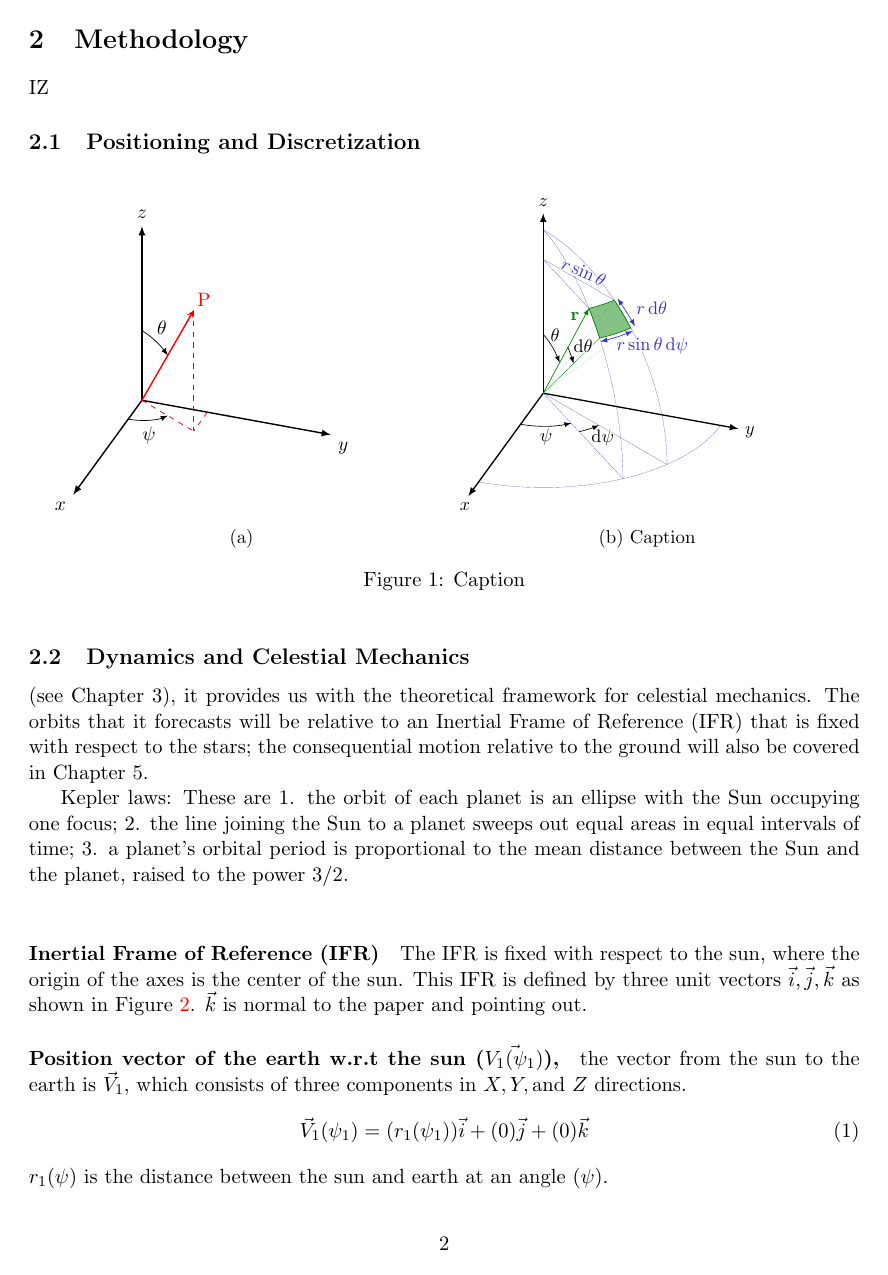
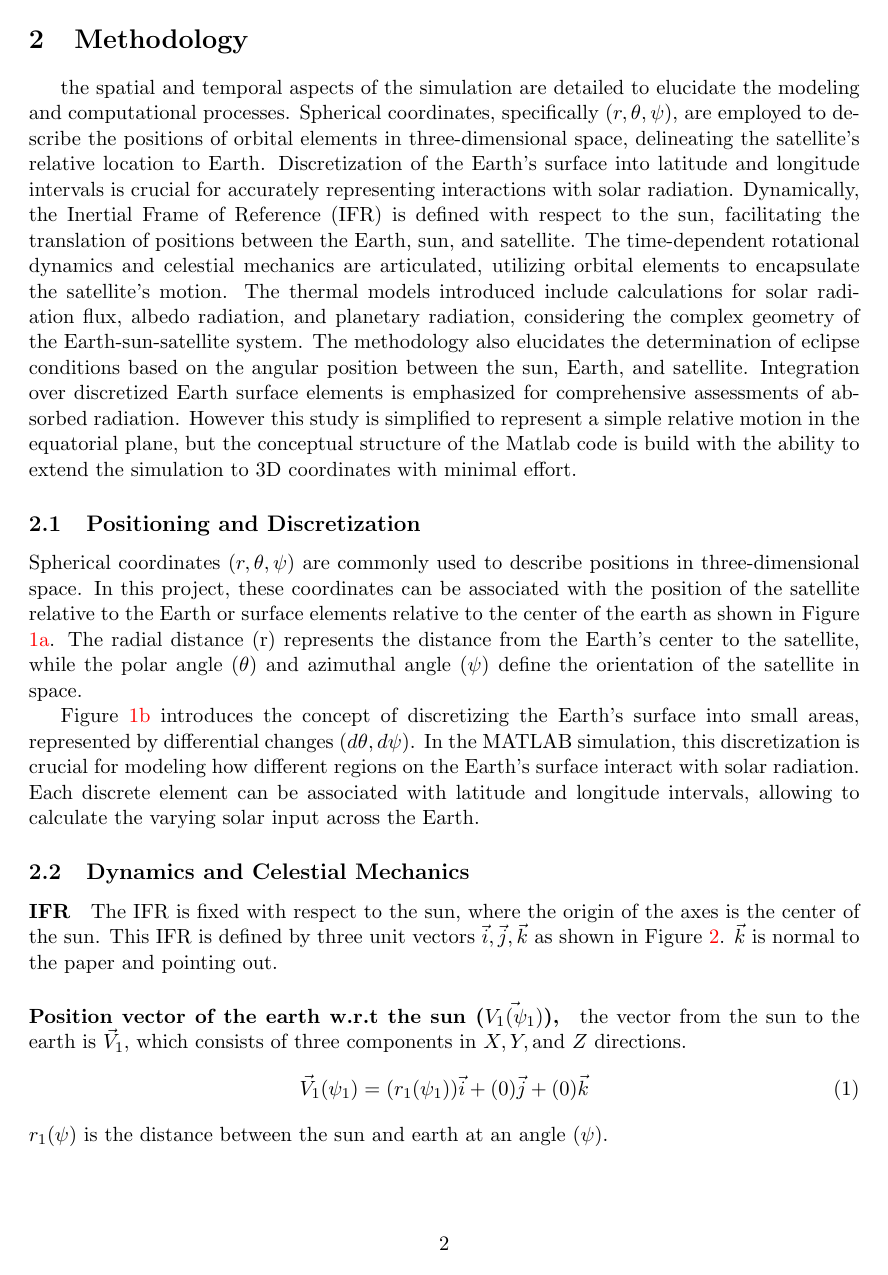
Before and after one commit to IslamZaid/SS_HW3, a LaTeX document (main.tex): page 2 of 12 before the commit and page 2 of 14 after it. Compiled offline with pdfLaTeX.

Commit message:
overleaf

```diff
--- a/main.tex
+++ b/main.tex
@@ -120,11 +120,18 @@ The thermal factors that affect a satellite
 
 
 %%%%%%%%%%%%%%%%%%%%%%%%%%%%%%%%%%%%%%%%%%%%%%%%%%%%%%%%%%%%%%%%%%%%%%%%%%%%%%%%
-\section{Methodology} IZ  %%%%%%%%%%%%%%%%%%%%%%%%%%%%%%%%%%%%%%%%%%%%%%%%%%%%%%
+\section{Methodology}   %%%%%%%%%%%%%%%%%%%%%%%%%%%%%%%%%%%%%%%%%%%%%%%%%%%%%%
 %%%%%%%%%%%%%%%%%%%%%%%%%%%%%%%%%%%%%%%%%%%%%%%%%%%%%%%%%%%%%%%%%%%%%%%%%%%%%%%%
 \indent
+
+the spatial and temporal aspects of the simulation are detailed to elucidate the modeling and computational processes. Spherical coordinates, specifically ($r, \theta, \psi$), are employed to describe the positions of orbital elements in three-dimensional space, delineating the satellite's relative location to Earth. Discretization of the Earth's surface into latitude and longitude intervals is crucial for accurately representing interactions with solar radiation. Dynamically, the \ac{IFR} is defined with respect to the sun, facilitating the translation of positions between the Earth, sun, and satellite. The time-dependent rotational dynamics and celestial mechanics are articulated, utilizing orbital elements to encapsulate the satellite's motion. The thermal models introduced include calculations for solar radiation flux, albedo radiation, and planetary radiation, considering the complex geometry of the Earth-sun-satellite system. The methodology also elucidates the determination of eclipse conditions based on the angular position between the sun, Earth, and satellite. Integration over discretized Earth surface elements is emphasized for comprehensive assessments of absorbed radiation. However this study is simplified to represent a simple relative motion in the equatorial plane, but the conceptual structure of the Matlab code is build with the ability to extend the simulation to 3D coordinates with minimal effort.
+
+
 \subsection{Positioning and Discretization}
 
+Spherical coordinates ($r,\theta,\psi$) are commonly used to describe positions in three-dimensional space. In this project, these coordinates can be associated with the position of the satellite relative to the Earth or surface elements relative to the center of the earth as shown in Figure \ref{fig:pos}. The radial distance (r) represents the distance from the Earth's center to the satellite, while the polar angle ($\theta$) and azimuthal angle ($\psi$) define the orientation of the satellite in space.
+
+Figure \ref{fig:elm} introduces the concept of discretizing the Earth's surface into small areas, represented by differential changes ($d\theta, d\psi$). In the MATLAB simulation, this discretization is crucial for modeling how different regions on the Earth's surface interact with solar radiation. Each discrete element can be associated with latitude and longitude intervals, allowing to calculate the varying solar input across the Earth.
 
 \begin{figure}[h]
  \centering
@@ -244,11 +246,11 @@ The thermal factors that affect a satellite
 \end{tikzpicture}
 }
 
-    \caption{Caption}
+    \caption{}
+    \label{fig:elm}
  \end{subfigure}
 
-    \caption{Caption}
-    \label{fig:enter-label}
+    \caption{(a) ,(b)}
 \end{figure}
 
 
@@ -257,17 +259,7 @@ The thermal factors that affect a satellite
 
 
 \subsection{Dynamics and Celestial Mechanics}
-(see Chapter 3), it provides us with the theoretical framework for celestial
-mechanics. The orbits that it forecasts will be relative to an Inertial Frame of Reference
-(IFR) that is fixed with respect to the stars; the consequential motion relative to the ground
-will also be covered in Chapter 5.
 
-Kepler laws:
-These are
-1. the orbit of each planet is an ellipse with the Sun occupying one focus;
-2. the line joining the Sun to a planet sweeps out equal areas in equal intervals of time;
-3. a planet’s orbital period is proportional to the mean distance between the Sun and the
-planet, raised to the power 3/2.\\
 
 \paragraph{\ac{IFR}}
 The \ac{IFR} is fixed with respect to the sun, where the origin of the axes is the center of the sun. This \ac{IFR} is defined by three unit vectors $\vec{i}, \vec{j}, \vec{k}$ as shown in Figure \ref{fig:ifr}. $\vec{k}$ is normal to the paper and pointing out.
```
Also changed, not shown: main.tex (24 more changed lines).
